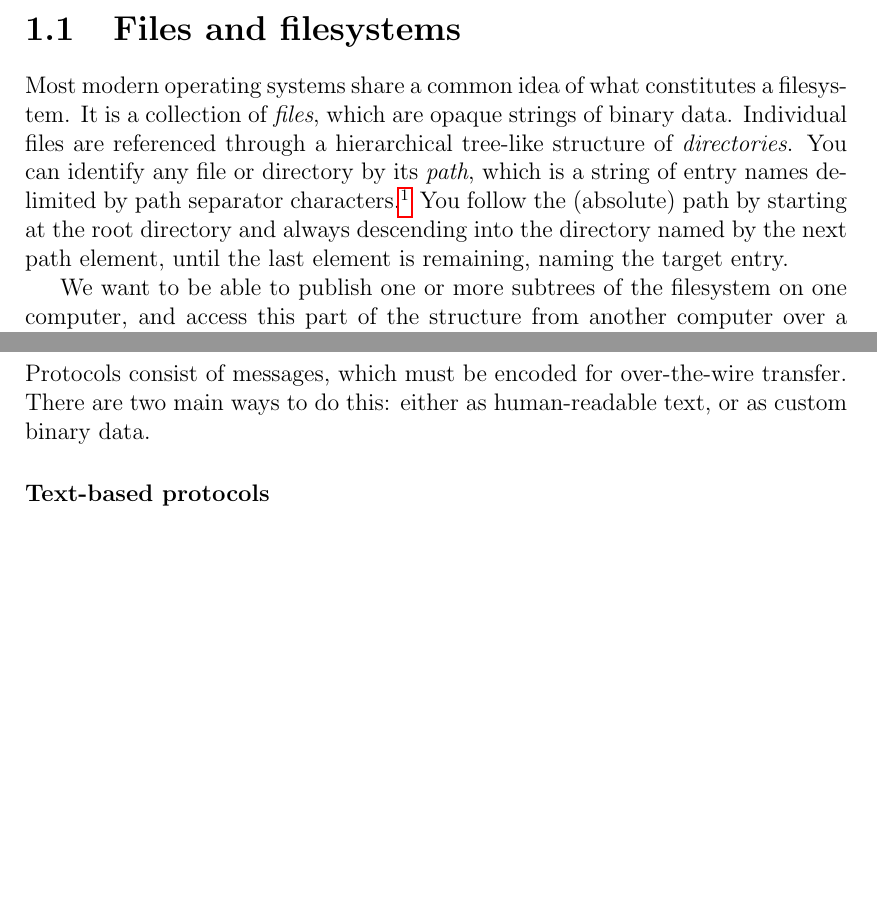
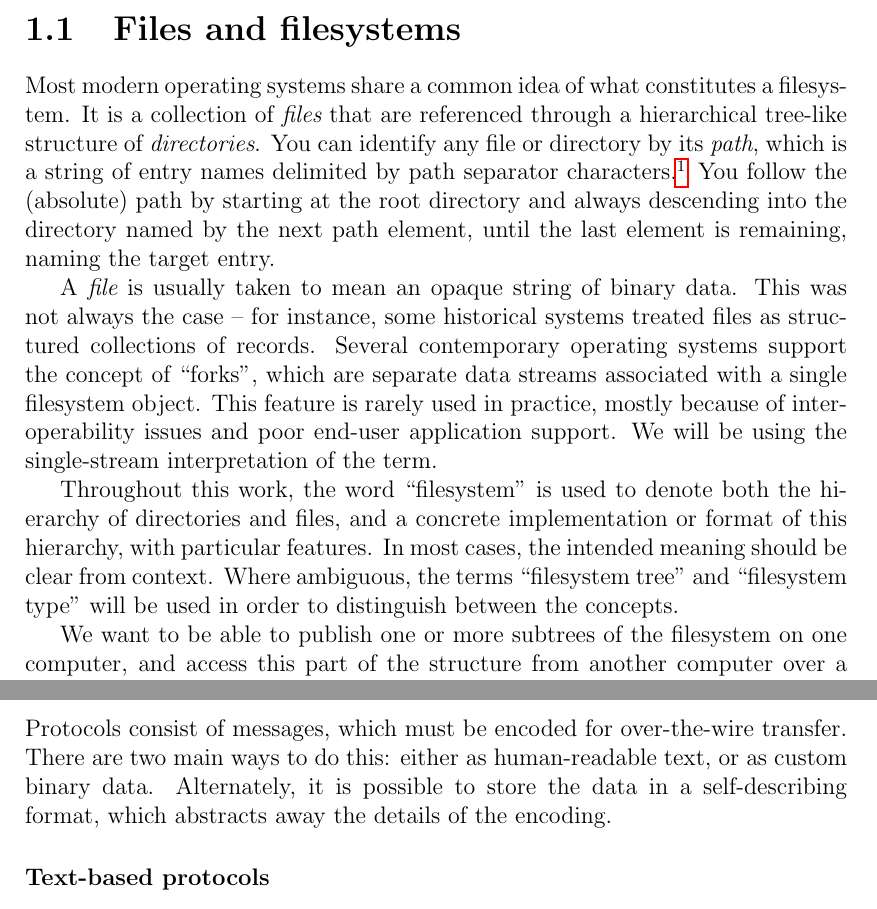
Before and after one commit to matejcik/newtp, a LaTeX thesis (tex/thesis.tex, which reads tex/1-problem-definition.tex): two parts of pages 8 and 9 of 46 before the commit and two parts of pages 8 and 9 of 47 after it, joined at a grey line, cut so that both start at the same text, the shorter picture padded with empty space. Compiled offline with pdfLaTeX.

Commit message:
asn.1, files, filesystems

```diff
--- a/tex/1-problem-definition.tex
+++ b/tex/1-problem-definition.tex
@@ -10,13 +10,24 @@ that we are using throughout this work.
 \section{Files and filesystems}
 
 Most modern operating systems share a common idea of what constitutes a filesystem. It is a collection of {\it
-files}, which are opaque strings of binary data. Individual files are referenced through a hierarchical
-tree-like structure of {\it directories}.  You can identify any file or directory by its {\it path}, which is
-a string of entry names delimited by path separator characters.\footnote{On UNIX-like systems, the path
-separator is a forward-slash, `\texttt{/}'. Windows recognizes both forward-slash and a backslash, but
-backslash is used more commonly. Nevertheless, we will be using forward-slash as a path separator everywhere.}
-You follow the (absolute) path by starting at the root directory and always descending into the directory
-named by the next path element, until the last element is remaining, naming the target entry.
+files} that are referenced through a hierarchical tree-like structure of {\it directories}.  You can identify
+any file or directory by its {\it path}, which is a string of entry names delimited by path separator
+characters.\footnote{On UNIX-like systems, the path separator is a forward-slash, `{\tt /}'.  Windows
+recognizes both forward-slash and a backslash, but backslash is used more commonly.  Nevertheless, we will be
+using forward-slash as a path separator everywhere.} You follow the (absolute) path by starting at the root
+directory and always descending into the directory named by the next path element, until the last element is
+remaining, naming the target entry.
+
+A {\it file} is usually taken to mean an opaque string of binary data. This was not always the case -- for
+instance, some historical systems treated files as structured collections of records. Several contemporary
+operating systems support the concept of ``forks'', which are separate data streams associated with a single
+filesystem object. This feature is rarely used in practice, mostly because of interoperability issues and poor
+end-user application support. We will be using the single-stream interpretation of the term.
+
+Throughout this work, the word ``filesystem'' is used to denote both the hierarchy of directories and files,
+and a concrete implementation or format of this hierarchy, with particular features.  In most cases, the
+intended meaning should be clear from context. Where ambiguous, the terms ``filesystem tree'' and ``filesystem
+type'' will be used in order to distinguish between the concepts.
 
 We want to be able to publish one or more subtrees of the filesystem on one computer, and access this part of
 the structure from another computer over a network.
@@ -47,7 +58,8 @@ built on top of TCP.
 \subsection{Encoding}
 
 Protocols consist of messages, which must be encoded for over-the-wire transfer. There are two main ways to do
-this: either as human-readable text, or as custom binary data.
+this: either as human-readable text, or as custom binary data. Alternately, it is possible to store the data
+in a self-describing format, which abstracts away the details of the encoding.
 
 \subsubsection{Text-based protocols}
 
```
Also changed, not shown: tex/1-problem-definition.tex (18 more changed lines).
